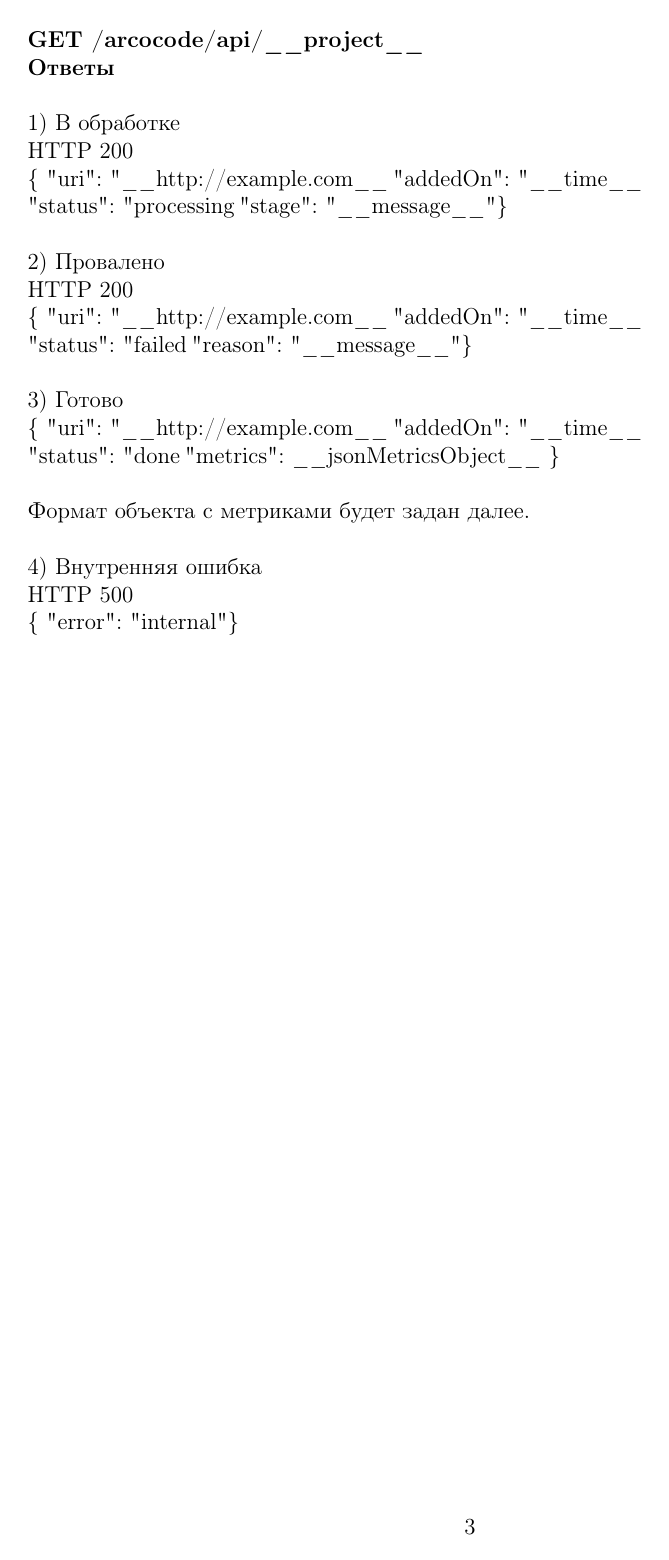
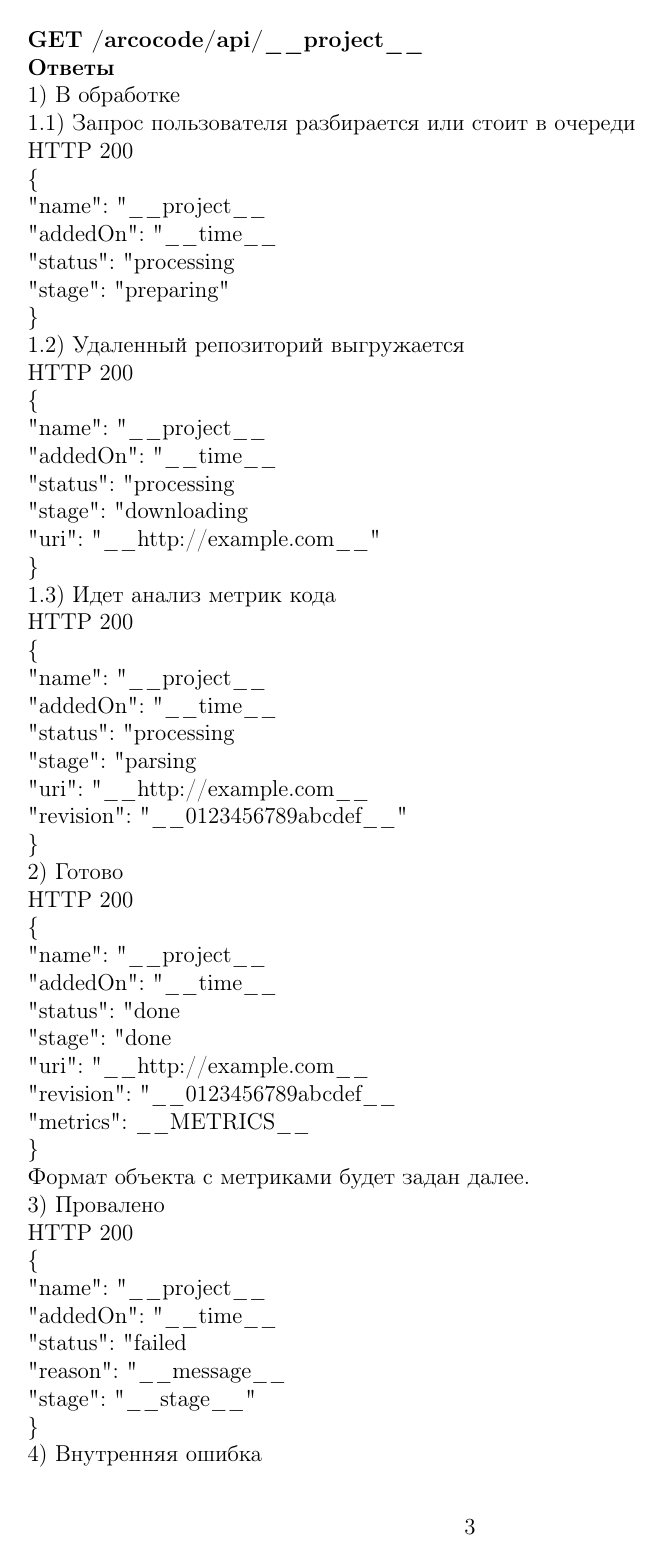
Before and after one commit to myarov/arcocode, a LaTeX document (src/main/latex/REST_API/REST_API.tex): page 3 of 5 before the commit and page 3 of 7 after it. Compiled offline with pdfLaTeX.

Commit message:
Изменения в документации по REST API

```diff
--- a/src/main/latex/REST_API/REST_API.tex
+++ b/src/main/latex/REST_API/REST_API.tex
@@ -3,7 +3,7 @@
 \usepackage[utf8x]{inputenc} % Включаем поддержку UTF8
 \usepackage[russian]{babel}  % Включаем пакет для поддержки русского языка
 \title{REST API}
-\date{20.02.2013}
+\date{06.04.2013}
 \author{Arcocode Team}
 
 %Настройка полей
@@ -71,32 +63,99 @@ HTTP 409
 \textbf{GET /arcocode/api/\_\_project\_\_}
 
 \textbf{Ответы}
-\newline
 
 1) В обработке
 
-HTTP 200
-
-\{ "uri": "\_\_http://example.com\_\_", "addedOn": "\_\_time\_\_",
-
-"status": "processing", "stage": "\_\_message\_\_" \}
-\newline
-
-2) Провалено
+1.1) Запрос пользователя разбирается или стоит в очереди
 
 HTTP 200
 
-\{ "uri": "\_\_http://example.com\_\_", "addedOn" : "\_\_time\_\_",
+\{
 
-"status" : "failed", "reason" : "\_\_message\_\_" \}
-\newline
+  "name": "\_\_project\_\_",
 
-3) Готово
+  "addedOn": "\_\_time\_\_",
 
-\{ "uri": "\_\_http://example.com\_\_", "addedOn": "\_\_time\_\_",
+  "status": "processing",
 
-"status": "done", "metrics": \_\_jsonMetricsObject\_\_ \}
-\newline
+  "stage": "preparing"
+
+\}
+
+1.2) Удаленный репозиторий выгружается
+
+HTTP 200
+
+\{
+
+  "name": "\_\_project\_\_",
+
+  "addedOn": "\_\_time\_\_",
+
+  "status": "processing",
+
+  "stage": "downloading",
+
+  "uri": "\_\_http://example.com\_\_"
+
+\}
+
+1.3) Идет анализ метрик кода
+
+HTTP 200
+
+\{
+
+  "name": "\_\_project\_\_",
+
+  "addedOn": "\_\_time\_\_",
+
+  "status": "processing",
+
+  "stage": "parsing",
+
+  "uri": "\_\_http://example.com\_\_",
+
+  "revision": "\_\_0123456789abcdef\_\_"
+
+\}
+
+2) Готово
+
+HTTP 200
+
+\{
+
+  "name": "\_\_project\_\_",
+
+  "addedOn": "\_\_time\_\_",
+
+  "status": "done",
+
+  "stage": "done",
+
+  "uri": "\_\_http://example.com\_\_",
+
+  "revision": "\_\_0123456789abcdef\_\_",
+
+  "metrics": \_\_METRICS\_\_
+
+\}
 
 Формат объекта с метриками будет задан далее.
-\newline
+
+3) Провалено
+
+HTTP 200
+
+\{
+
+  "name": "\_\_project\_\_",
+
+  "addedOn": "\_\_time\_\_",
+
+  "status": "failed",
+
+  "reason": "\_\_message\_\_",
+
+  "stage": "\_\_stage\_\_"
```
Also changed, not shown: src/main/latex/REST_API/REST_API.tex (125 more changed lines). Lines whose indentation alone changed are shown as unchanged.
